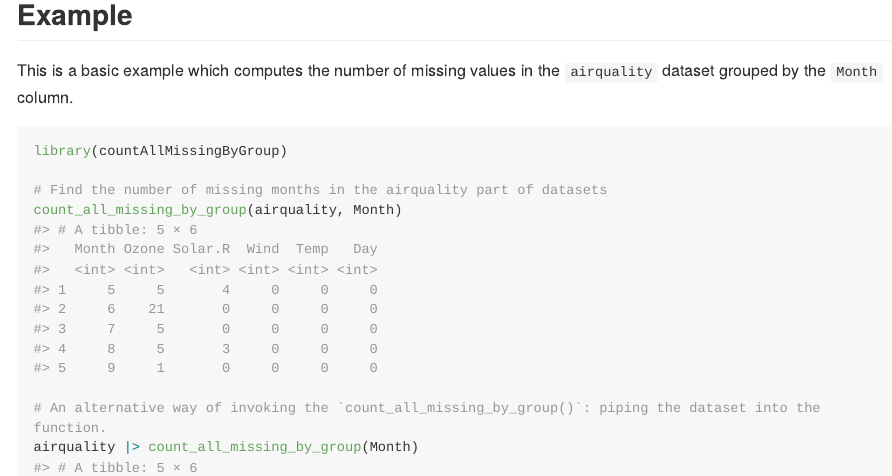
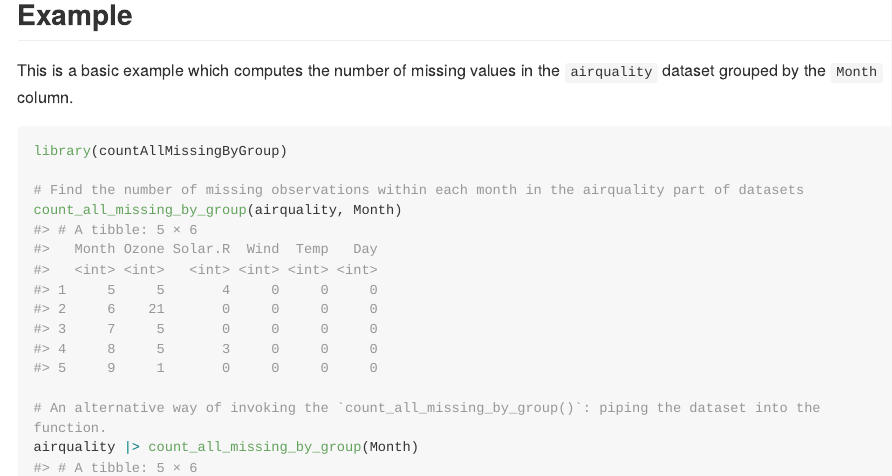
Before and after one commit to UBC-STAT545-F2026/assignmentB2YouminKim, an R Markdown document (README.Rmd): the page in a window 1100 px wide, from 350 px down. The pictures show the output file README.md that the author committed with the source, drawn offline in the style of GitHub; long lines of code are wrapped.

Commit message:
Minor spelling revisions

````diff
--- a/README.Rmd
+++ b/README.Rmd
@@ -35,7 +35,7 @@ This is a basic example which computes the number of missing values in the `airq
 ```{r example}
 library(countAllMissingByGroup)
 
-# Find the number of missing months in the airquality part of datasets
+# Find the number of missing observations within each month in the airquality part of datasets
 count_all_missing_by_group(airquality, Month)
 
 # An alternative way of invoking the `count_all_missing_by_group()`: piping the dataset into the function.
````
Also changed, not shown: R/count_all_missing_by_group.R (+2 -1 lines), README.md, 2 other files.
